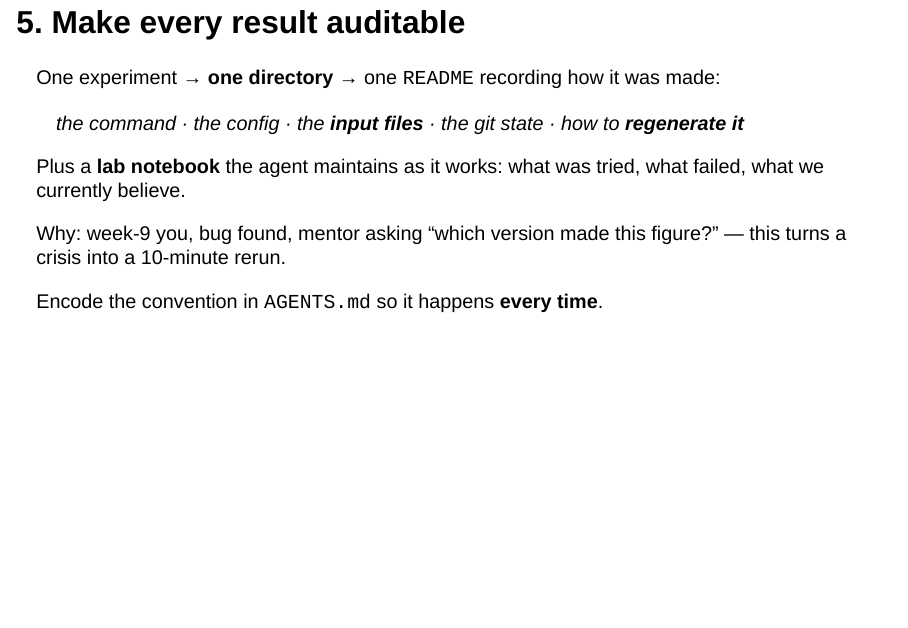
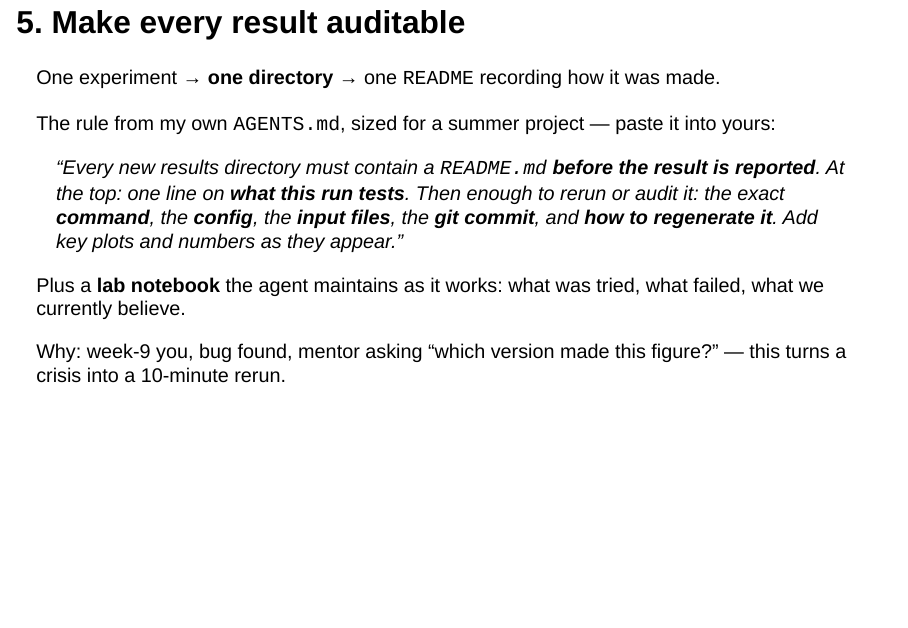
Before and after one commit to annawoodard/delegated-coding, a Quarto document (slides.qmd): page 28 of 43. Rendered offline with R 4.5, knitr and Pandoc in place of Quarto, with nearby package versions; drawn as Slidy slides in place of the format the file asks for.

Commit message:
Make the provenance slide paste-able: real README rule from my AGENTS.md
Replaced the abstract "command - config - inputs" line on the auditable-
results slide with the actual HFDP provenance rule, trimmed to summer-
project size, framed as "paste it into yours". Speaker notes call out
the load-bearing phrase: README before the result is reported, i.e.
provenance is part of the definition of done.

Co-Authored-By: Claude Fable 5 <noreply@anthropic.com>

```diff
--- a/slides.qmd
+++ b/slides.qmd
@@ -655,9 +655,15 @@ AGENTS.md so it happens every session automatically.
 
 ## 5. Make every result auditable
 
-One experiment → **one directory** → one `README` recording how it was made:
+One experiment → **one directory** → one `README` recording how it was made.
 
-> the command · the config · the **input files** · the git state · how to **regenerate it**
+The rule from my own `AGENTS.md`, sized for a summer project — paste it into yours:
+
+> "Every new results directory must contain a `README.md` **before the result
+> is reported**. At the top: one line on **what this run tests**. Then enough
+> to rerun or audit it: the exact **command**, the **config**, the **input
+> files**, the **git commit**, and **how to regenerate it**. Add key plots
+> and numbers as they appear."
 
 . . .
 
@@ -669,4 +675,3 @@ what was tried, what failed, what we currently believe.
 Why: week-9 you, bug found, mentor asking "which version made this figure?" —
 this turns a crisis into a 10-minute rerun.
 
-Encode the convention in `AGENTS.md` so it happens **every time**.
@@ -679,3 +685,4 @@ professional scientists; a student who has it stands out immediately.
+among professional scientists; a student who has it stands out immediately.
 :::
 
 ## 6. Maintain the workflow itself
```
Also changed, not shown: slides.qmd (7 more changed lines).
